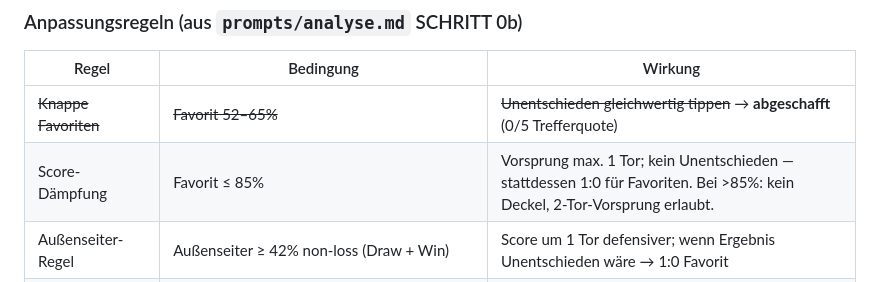
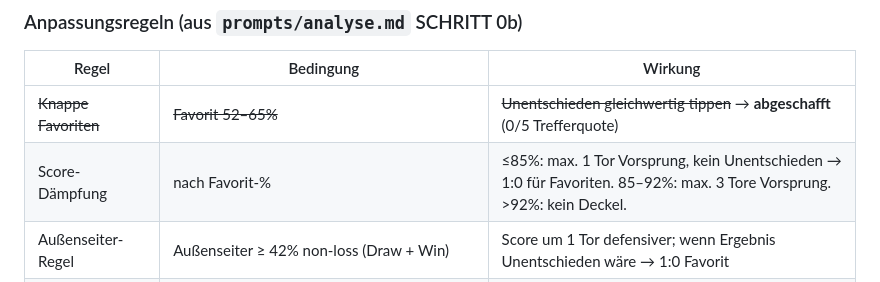
Before and after one commit to fdausk/wm2026-kicktipp, a Markdown page: CLAUDE.md, the part around the change. GitHub-like rendering.

```diff
--- a/CLAUDE.md
+++ b/CLAUDE.md
@@ -147,7 +147,7 @@ Konfidenz-Werte: `high` | `med-high` | `med`
 | Regel | Bedingung | Wirkung |
 |-------|-----------|---------|
 | ~~Knappe Favoriten~~ | ~~Favorit 52–65%~~ | ~~Unentschieden gleichwertig tippen~~ → **abgeschafft** (0/5 Trefferquote) |
-| Score-Dämpfung | Favorit ≤ 85% | Vorsprung max. 1 Tor; kein Unentschieden — stattdessen 1:0 für Favoriten. Bei >85%: kein Deckel, 2-Tor-Vorsprung erlaubt. |
+| Score-Dämpfung | nach Favorit-% | ≤85%: max. 1 Tor Vorsprung, kein Unentschieden → 1:0 für Favoriten. 85–92%: max. 3 Tore Vorsprung. >92%: kein Deckel. |
 | Außenseiter-Regel | Außenseiter ≥ 42% non-loss (Draw + Win) | Score um 1 Tor defensiver; wenn Ergebnis Unentschieden wäre → 1:0 Favorit |
 | Eröffnungsspiel | Erstes Turnierspiel **+ mind. 1 Faktor**: keine Aufstellung / Schlüsselverletzung / Spielpause >6 Mo. | max. `med-high` |
 
```
Also changed, not shown: prompts/analyse.md (+6 -2 lines).
